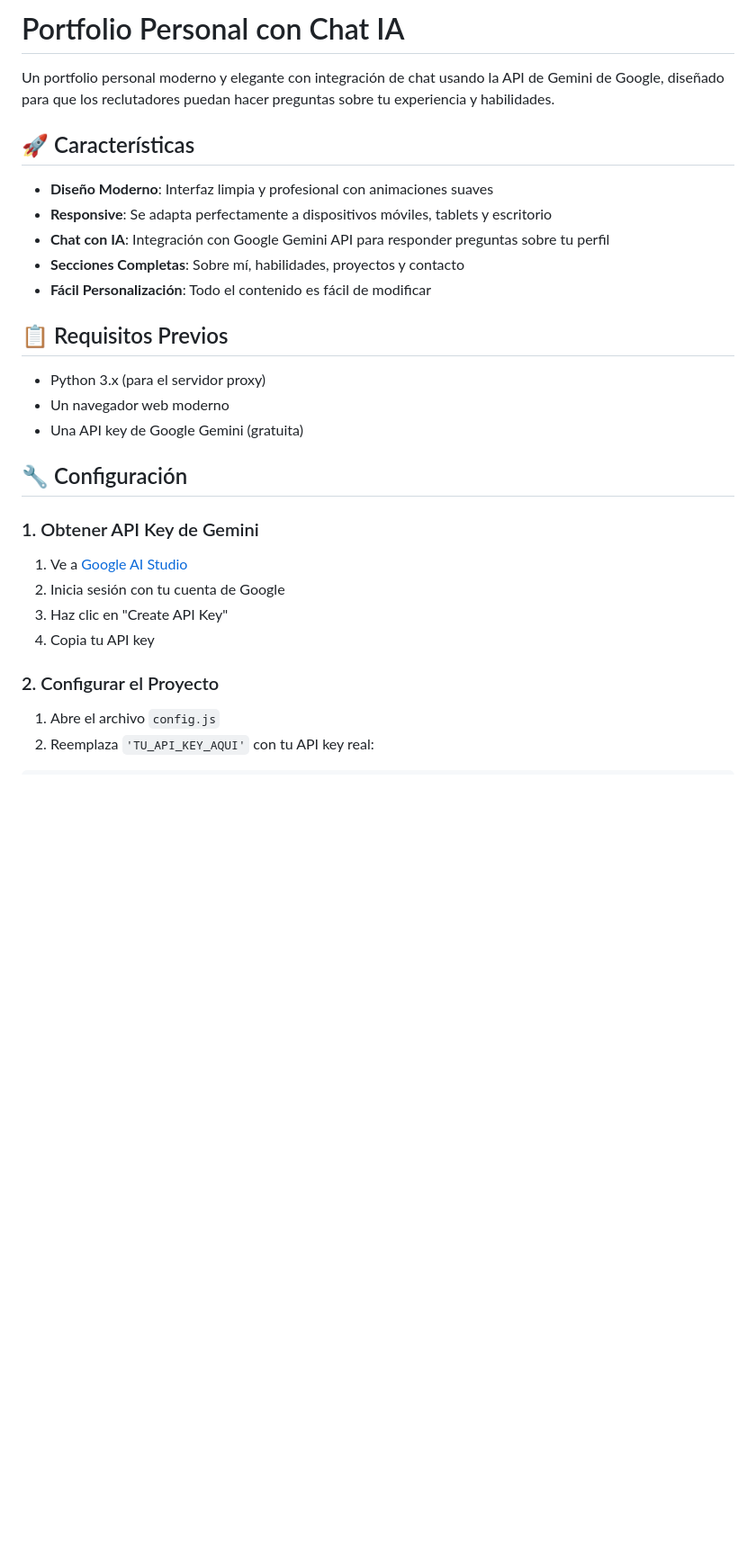
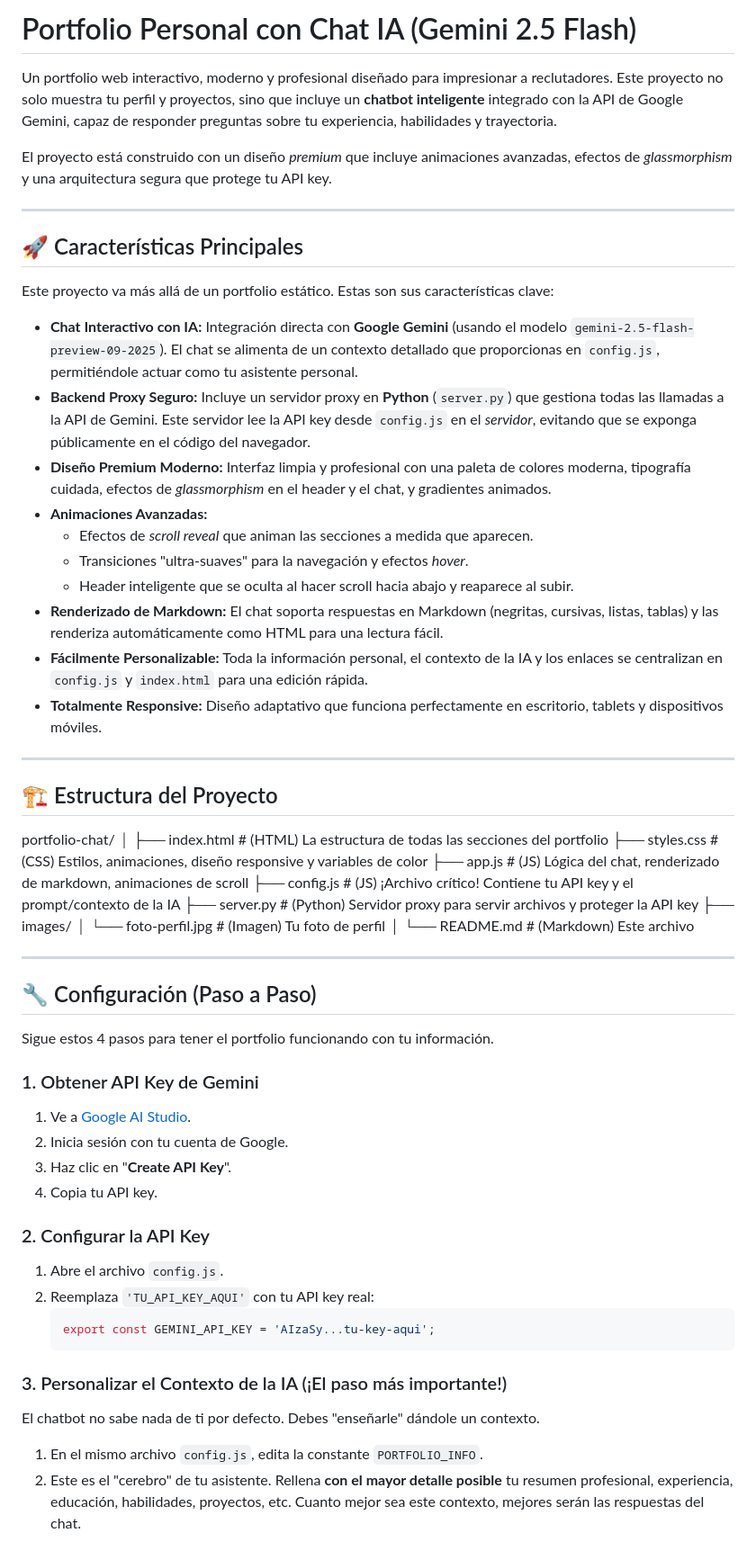
Before and after one commit to iDiagoValeta/portfolio-chat, a Markdown page: README.md, the part around the change printed below. Shown: that part at 90% size. Drawn GitHub-style; blank space fills up the shorter version.

````diff
--- a/README.md
+++ b/README.md
@@ -1,32 +1,62 @@
-# Portfolio Personal con Chat IA
+# Portfolio Personal con Chat IA (Gemini 2.5 Flash)
 
-Un portfolio personal moderno y elegante con integración de chat usando la API de Gemini de Google, diseñado para que los reclutadores puedan hacer preguntas sobre tu experiencia y habilidades.
+Un portfolio web interactivo, moderno y profesional diseñado para impresionar a reclutadores. Este proyecto no solo muestra tu perfil y proyectos, sino que incluye un **chatbot inteligente** integrado con la API de Google Gemini, capaz de responder preguntas sobre tu experiencia, habilidades y trayectoria.
 
-## 🚀 Características
+El proyecto está construido con un diseño *premium* que incluye animaciones avanzadas, efectos de *glassmorphism* y una arquitectura segura que protege tu API key.
 
-- **Diseño Moderno**: Interfaz limpia y profesional con animaciones suaves
-- **Responsive**: Se adapta perfectamente a dispositivos móviles, tablets y escritorio
-- **Chat con IA**: Integración con Google Gemini API para responder preguntas sobre tu perfil
-- **Secciones Completas**: Sobre mí, habilidades, proyectos y contacto
-- **Fácil Personalización**: Todo el contenido es fácil de modificar
+---
 
-## 📋 Requisitos Previos
+## 🚀 Características Principales
 
-- Python 3.x (para el servidor proxy)
-- Un navegador web moderno
-- Una API key de Google Gemini (gratuita)
+Este proyecto va más allá de un portfolio estático. Estas son sus características clave:
 
-## 🔧 Configuración
+* **Chat Interactivo con IA:** Integración directa con **Google Gemini** (usando el modelo `gemini-2.5-flash-preview-09-2025`). El chat se alimenta de un contexto detallado que proporcionas en `config.js`, permitiéndole actuar como tu asistente personal.
+* **Backend Proxy Seguro:** Incluye un servidor proxy en **Python** (`server.py`) que gestiona todas las llamadas a la API de Gemini. Este servidor lee la API key desde `config.js` en el *servidor*, evitando que se exponga públicamente en el código del navegador.
+* **Diseño Premium Moderno:** Interfaz limpia y profesional con una paleta de colores moderna, tipografía cuidada, efectos de *glassmorphism* en el header y el chat, y gradientes animados.
+* **Animaciones Avanzadas:**
+    * Efectos de *scroll reveal* que animan las secciones a medida que aparecen.
+    * Transiciones "ultra-suaves" para la navegación y efectos *hover*.
+    * Header inteligente que se oculta al hacer scroll hacia abajo y reaparece al subir.
+* **Renderizado de Markdown:** El chat soporta respuestas en Markdown (negritas, cursivas, listas, tablas) y las renderiza automáticamente como HTML para una lectura fácil.
+* **Fácilmente Personalizable:** Toda la información personal, el contexto de la IA y los enlaces se centralizan en `config.js` y `index.html` para una edición rápida.
+* **Totalmente Responsive:** Diseño adaptativo que funciona perfectamente en escritorio, tablets y dispositivos móviles.
+
+---
+
+## 🏗️ Estructura del Proyecto
+
+portfolio-chat/
+│
+├── index.html # (HTML) La estructura de todas las secciones del portfolio
+├── styles.css # (CSS) Estilos, animaciones, diseño responsive y variables de color
+├── app.js # (JS) Lógica del chat, renderizado de markdown, animaciones de scroll
+├── config.js # (JS) ¡Archivo crítico! Contiene tu API key y el prompt/contexto de la IA
+├── server.py # (Python) Servidor proxy para servir archivos y proteger la API key
+├── images/ │ └── foto-perfil.jpg # (Imagen) Tu foto de perfil
+│ └── README.md # (Markdown) Este archivo
+
+---
+
+## 🔧 Configuración (Paso a Paso)
+
+Sigue estos 4 pasos para tener el portfolio funcionando con tu información.
 
 ### 1. Obtener API Key de Gemini
+1.  Ve a [Google AI Studio](https://makersuite.google.com/app/apikey).
+2.  Inicia sesión con tu cuenta de Google.
+3.  Haz clic en "**Create API Key**".
+4.  Copia tu API key.
 
-1. Ve a [Google AI Studio](https://makersuite.google.com/app/apikey)
-2. Inicia sesión con tu cuenta de Google
-3. Haz clic en "Create API Key"
-4. Copia tu API key
+### 2. Configurar la API Key
+1.  Abre el archivo `config.js`.
+2.  Reemplaza `'TU_API_KEY_AQUI'` con tu API key real:
+    ```javascript
+    export const GEMINI_API_KEY = 'AIzaSy...tu-key-aqui';
+    ```
 
-### 2. Configurar el Proyecto
+### 3. Personalizar el Contexto de la IA (¡El paso más importante!)
+El chatbot no sabe nada de ti por defecto. Debes "enseñarle" dándole un contexto.
 
-1. Abre el archivo `config.js`
-2. Reemplaza `'TU_API_KEY_AQUI'` con tu API key real:
+1.  En el mismo archivo `config.js`, edita la constante `PORTFOLIO_INFO`.
+2.  Este es el "cerebro" de tu asistente. Rellena **con el mayor detalle posible** tu resumen profesional, experiencia, educación, habilidades, proyectos, etc. Cuanto mejor sea este contexto, mejores serán las respuestas del chat.
 
````
Also changed, not shown: other parts of README.md (+59 -99 lines).
